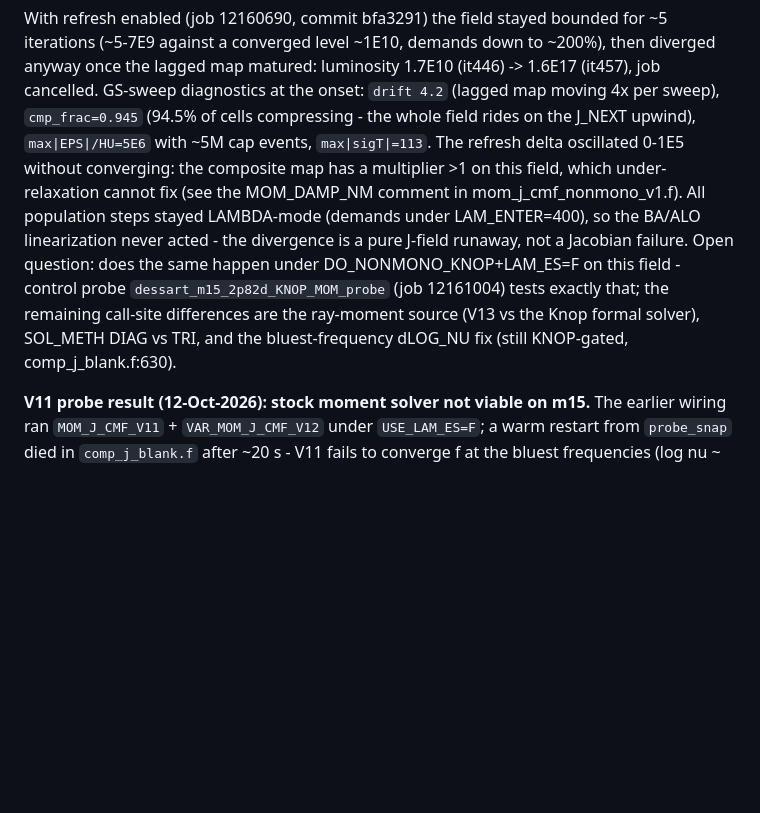
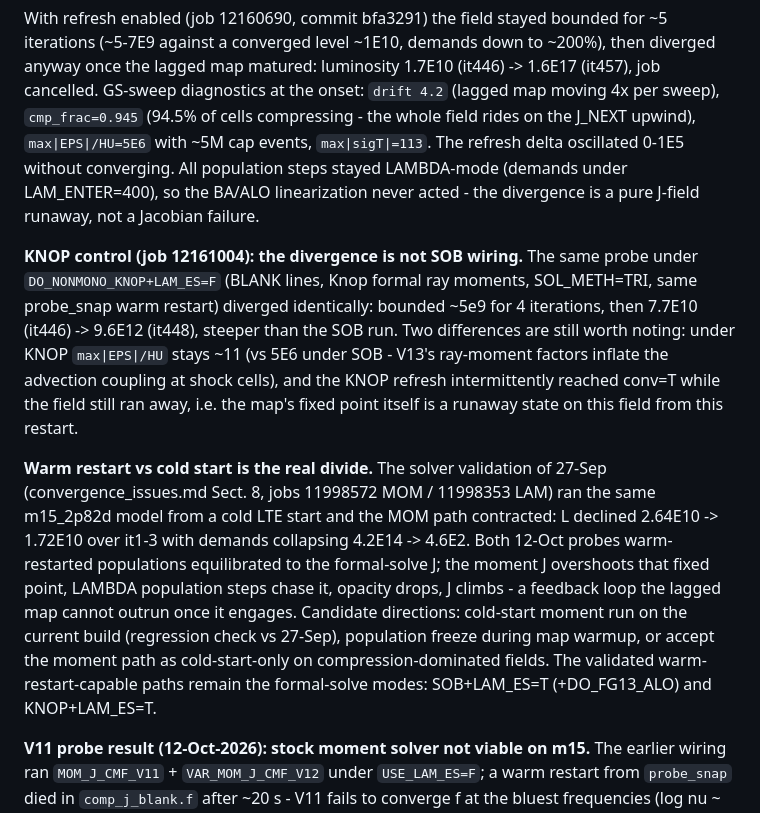
Before and after one commit to Astro-Sean/cmfgen-nonmono, a Markdown page: cmfgen_obsidian/solvers/Sobolev non-mono solver.md, the part around the change. Drawn GitHub-style; blank space fills up the shorter version.

Commit message:
Record KNOP_MOM control: moment path diverges on warm restart, not wiring
Job 12161004 (KNOP+LAM_ES=F, TRI, Knop ray moments, same probe_snap)
diverged 2.6E9 -> 9.6E12 by it448, the same bounded-then-runaway
signature as the SOB moment probe.  The moment lagged-map path on
m15 diverges under both pathways from a warm restart; the same
solver converged on this model from a cold LTE start on 27-Sep.
The population-vs-J mismatch on restart, not the map seed or the
call site, drives the feedback.  Formal-solve paths (LAM_ES=T) are
unaffected.

Generated with [Devin](https://devin.ai)

Co-Authored-By: Devin <158243242+devin-ai-integration[bot]@users.noreply.github.com>

```diff
--- a/cmfgen_obsidian/solvers/Sobolev non-mono solver.md
+++ b/cmfgen_obsidian/solvers/Sobolev non-mono solver.md
@@ -138,17 +138,35 @@ GS-sweep diagnostics at the onset: `drift 4.2` (lagged map moving 4x
 per sweep), `cmp_frac=0.945` (94.5% of cells compressing - the whole
 field rides on the J_NEXT upwind), `max|EPS|/HU=5E6` with ~5M cap
 events, `max|sigT|=113`. The refresh delta oscillated 0-1E5 without
-converging: the composite map has a multiplier >1 on this field,
-which under-relaxation cannot fix (see the MOM_DAMP_NM comment in
-mom_j_cmf_nonmono_v1.f). All population steps stayed LAMBDA-mode
-(demands under LAM_ENTER=400), so the BA/ALO linearization never
-acted - the divergence is a pure J-field runaway, not a Jacobian
-failure. Open question: does the same happen under
-DO_NONMONO_KNOP+LAM_ES=F on this field - control probe
-`dessart_m15_2p82d_KNOP_MOM_probe` (job 12161004) tests exactly
-that; the remaining call-site differences are the ray-moment source
-(V13 vs the Knop formal solver), SOL_METH DIAG vs TRI, and the
-bluest-frequency dLOG_NU fix (still KNOP-gated, comp_j_blank.f:630).
+converging. All population steps stayed LAMBDA-mode (demands under
+LAM_ENTER=400), so the BA/ALO linearization never acted - the
+divergence is a pure J-field runaway, not a Jacobian failure.
+
+**KNOP control (job 12161004): the divergence is not SOB wiring.**
+The same probe under `DO_NONMONO_KNOP+LAM_ES=F` (BLANK lines, Knop
+formal ray moments, SOL_METH=TRI, same probe_snap warm restart)
+diverged identically: bounded ~5e9 for 4 iterations, then 7.7E10
+(it446) -> 9.6E12 (it448), steeper than the SOB run. Two differences
+are still worth noting: under KNOP `max|EPS|/HU` stays ~11 (vs 5E6
+under SOB - V13's ray-moment factors inflate the advection coupling
+at shock cells), and the KNOP refresh intermittently reached
+conv=T while the field still ran away, i.e. the map's fixed point
+itself is a runaway state on this field from this restart.
+
+**Warm restart vs cold start is the real divide.** The solver
+validation of 27-Sep (convergence_issues.md Sect. 8, jobs 11998572
+MOM / 11998353 LAM) ran the same m15_2p82d model from a cold LTE
+start and the MOM path contracted: L declined 2.64E10 -> 1.72E10
+over it1-3 with demands collapsing 4.2E14 -> 4.6E2. Both 12-Oct
+probes warm-restarted populations equilibrated to the formal-solve
+J; the moment J overshoots that fixed point, LAMBDA population steps
+chase it, opacity drops, J climbs - a feedback loop the lagged map
+cannot outrun once it engages. Candidate directions: cold-start
+moment run on the current build (regression check vs 27-Sep),
+population freeze during map warmup, or accept the moment path as
+cold-start-only on compression-dominated fields. The validated
+warm-restart-capable paths remain the formal-solve modes:
+SOB+LAM_ES=T (+DO_FG13_ALO) and KNOP+LAM_ES=T.
 
 **V11 probe result (12-Oct-2026): stock moment solver not viable on
 m15.** The earlier wiring ran `MOM_J_CMF_V11` + `VAR_MOM_J_CMF_V12`
```
Also changed, not shown: AGENTS.md (+10 -7 lines).
